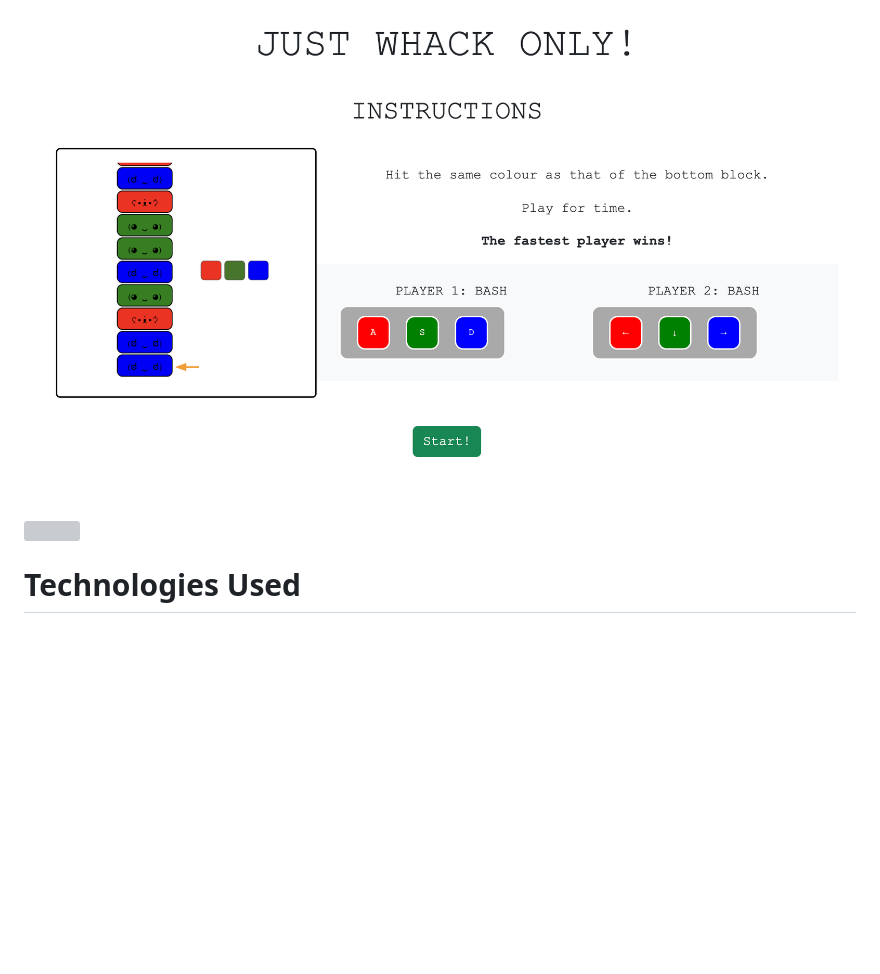
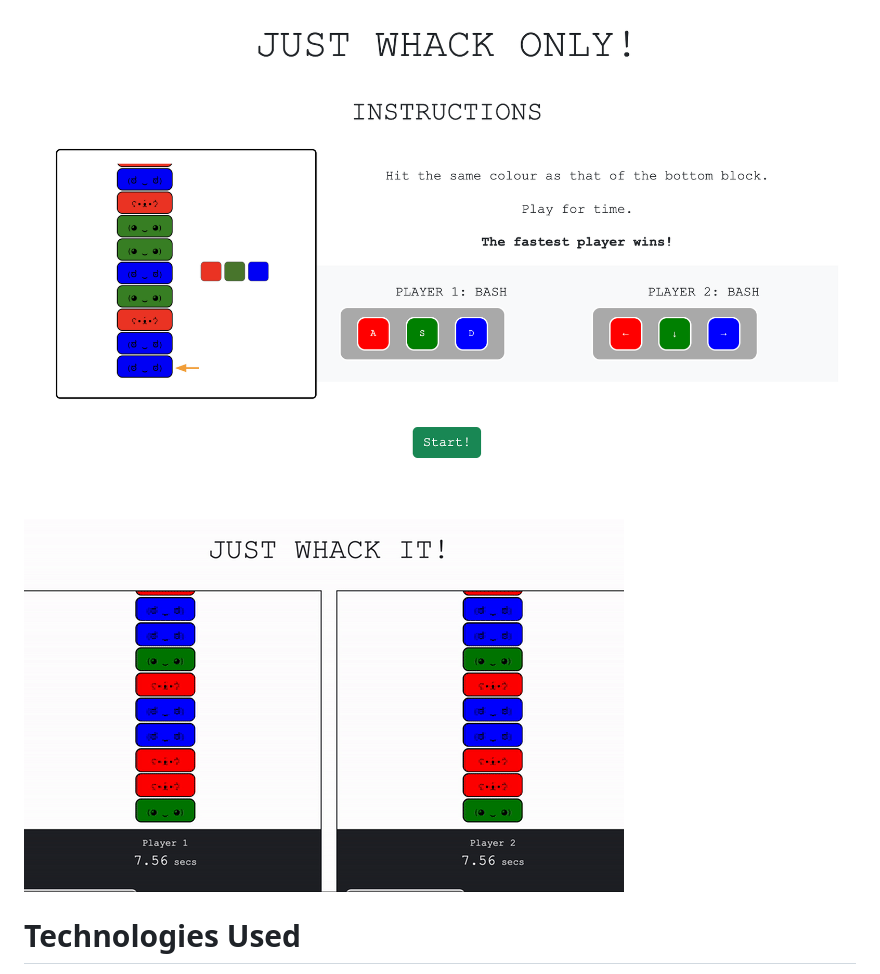
Before and after one commit to hweebie/Project1-Competitive, a Markdown page: README.md, the part around the change. GitHub-like rendering; pictures changed too: Assets/competitive-gameplay.gif (added); blank space fills up the shorter version; grey boxes are pictures that could not be loaded.

```diff
--- a/README.md
+++ b/README.md
@@ -5,7 +5,7 @@ A two-player arcade game where players play a series of competitive minigames ag
 # Screenshots
 
 <img src="./Assets/gameplay-instructions.png">
-<img src="./Assets/gameplay.mov">
+<img src="./Assets/competitive-gameplay.gif">
 
 # Technologies Used
 
```
Also changed, not shown: Assets/minigame-1-instructions.gif (deleted), 1 other file.
